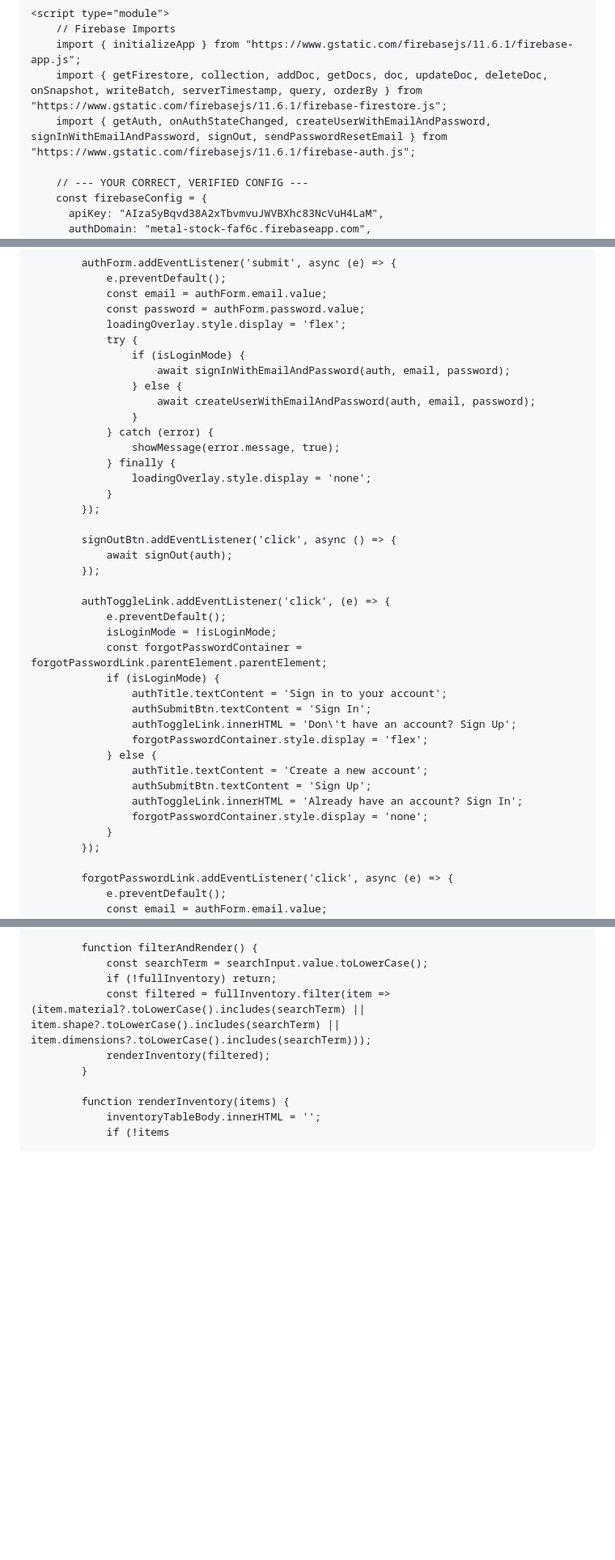
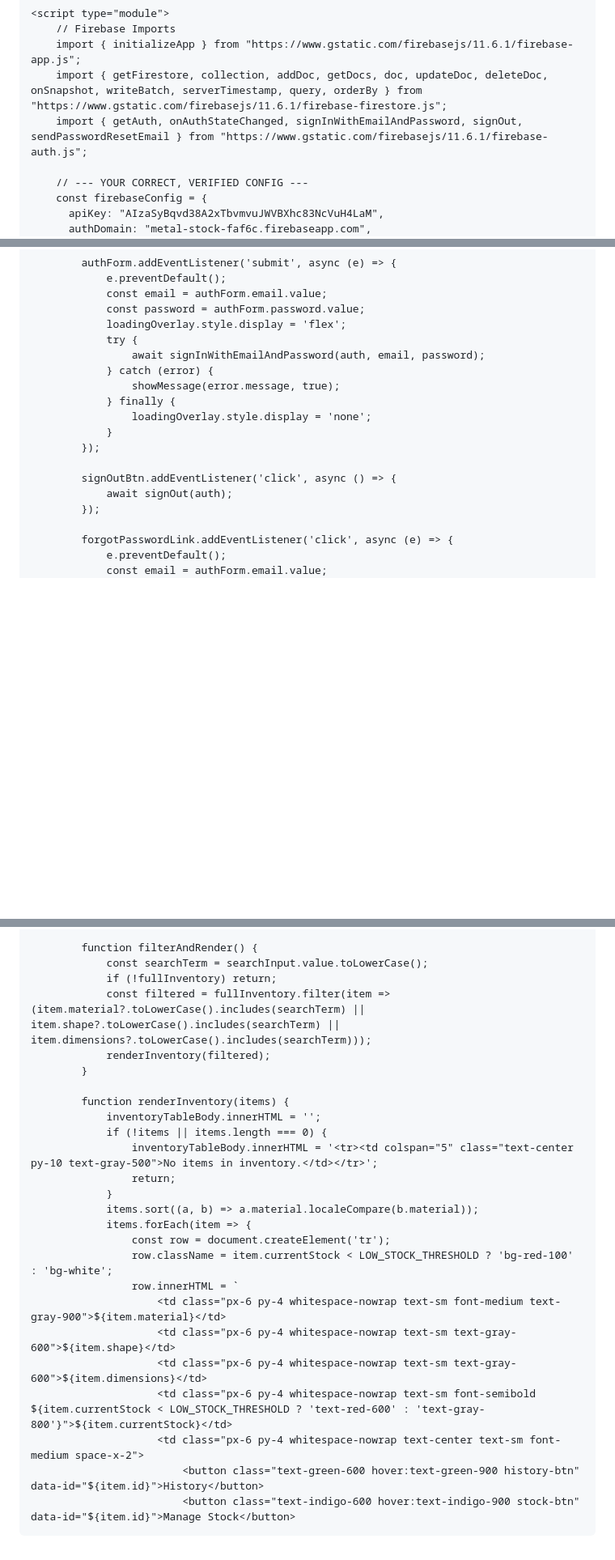
Before and after one commit to digitalab555-lgtm/Inventory-, a Markdown page: README.md, 3 parts joined by grey strips. Shown at 81% size. GitHub-like rendering; blank space fills up the shorter version.

```diff
--- a/README.md
+++ b/README.md
@@ -78,7 +77,7 @@
         // Firebase Imports
         import { initializeApp } from "https://www.gstatic.com/firebasejs/11.6.1/firebase-app.js";
         import { getFirestore, collection, addDoc, getDocs, doc, updateDoc, deleteDoc, onSnapshot, writeBatch, serverTimestamp, query, orderBy } from "https://www.gstatic.com/firebasejs/11.6.1/firebase-firestore.js";
-        import { getAuth, onAuthStateChanged, createUserWithEmailAndPassword, signInWithEmailAndPassword, signOut, sendPasswordResetEmail } from "https://www.gstatic.com/firebasejs/11.6.1/firebase-auth.js";
+        import { getAuth, onAuthStateChanged, signInWithEmailAndPassword, signOut, sendPasswordResetEmail } from "https://www.gstatic.com/firebasejs/11.6.1/firebase-auth.js";
 
         // --- YOUR CORRECT, VERIFIED CONFIG ---
         const firebaseConfig = {
@@ -156,11 +152,7 @@
                 const password = authForm.password.value;
                 loadingOverlay.style.display = 'flex';
                 try {
-                    if (isLoginMode) {
-                        await signInWithEmailAndPassword(auth, email, password);
-                    } else {
-                        await createUserWithEmailAndPassword(auth, email, password);
-                    }
+                    await signInWithEmailAndPassword(auth, email, password);
                 } catch (error) {
                     showMessage(error.message, true);
                 } finally {
@@ -170,23 +162,6 @@
 
             signOutBtn.addEventListener('click', async () => {
                 await signOut(auth);
-            });
-
-            authToggleLink.addEventListener('click', (e) => {
-                e.preventDefault();
-                isLoginMode = !isLoginMode;
-                const forgotPasswordContainer = forgotPasswordLink.parentElement.parentElement;
-                if (isLoginMode) {
-                    authTitle.textContent = 'Sign in to your account';
-                    authSubmitBtn.textContent = 'Sign In';
-                    authToggleLink.innerHTML = 'Don\'t have an account? Sign Up';
-                    forgotPasswordContainer.style.display = 'flex';
-                } else {
-                    authTitle.textContent = 'Create a new account';
-                    authSubmitBtn.textContent = 'Sign Up';
-                    authToggleLink.innerHTML = 'Already have an account? Sign In';
-                    forgotPasswordContainer.style.display = 'none';
-                }
             });
 
             forgotPasswordLink.addEventListener('click', async (e) => {
@@ -239,4 +214,19 @@
 
             function renderInventory(items) {
                 inventoryTableBody.innerHTML = '';
-                if (!items
+                if (!items || items.length === 0) {
+                    inventoryTableBody.innerHTML = '<tr><td colspan="5" class="text-center py-10 text-gray-500">No items in inventory.</td></tr>';
+                    return;
+                }
+                items.sort((a, b) => a.material.localeCompare(b.material));
+                items.forEach(item => {
+                    const row = document.createElement('tr');
+                    row.className = item.currentStock < LOW_STOCK_THRESHOLD ? 'bg-red-100' : 'bg-white';
+                    row.innerHTML = `
+                        <td class="px-6 py-4 whitespace-nowrap text-sm font-medium text-gray-900">${item.material}</td>
+                        <td class="px-6 py-4 whitespace-nowrap text-sm text-gray-600">${item.shape}</td>
+                        <td class="px-6 py-4 whitespace-nowrap text-sm text-gray-600">${item.dimensions}</td>
+                        <td class="px-6 py-4 whitespace-nowrap text-sm font-semibold ${item.currentStock < LOW_STOCK_THRESHOLD ? 'text-red-600' : 'text-gray-800'}">${item.currentStock}</td>
+                        <td class="px-6 py-4 whitespace-nowrap text-center text-sm font-medium space-x-2">
+                            <button class="text-green-600 hover:text-green-900 history-btn" data-id="${item.id}">History</button>
+                            <button class="text-indigo-600 hover:text-indigo-900 stock-btn" data-id="${item.id}">Manage Stock</button>
```
Also changed, not shown: other parts of README.md (+0 -4 lines).
